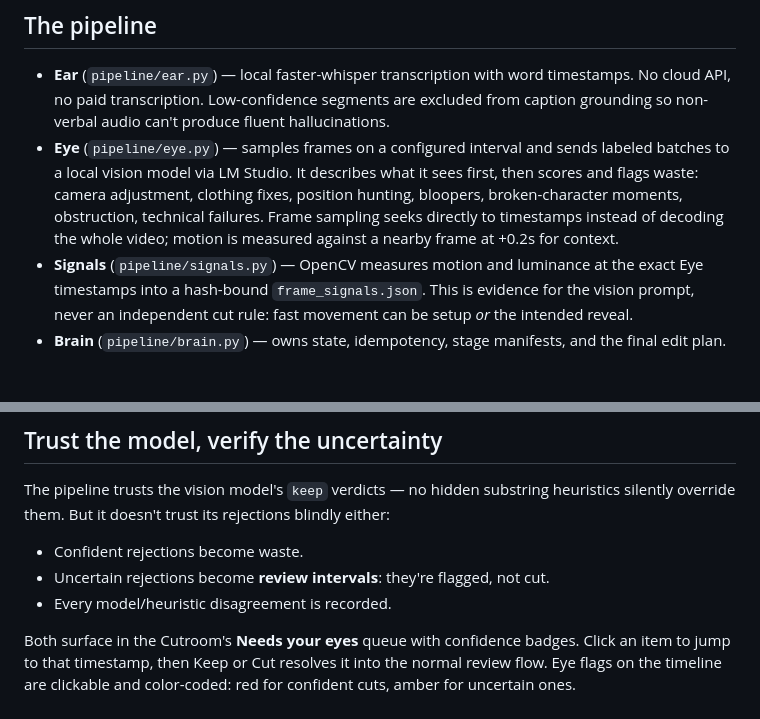
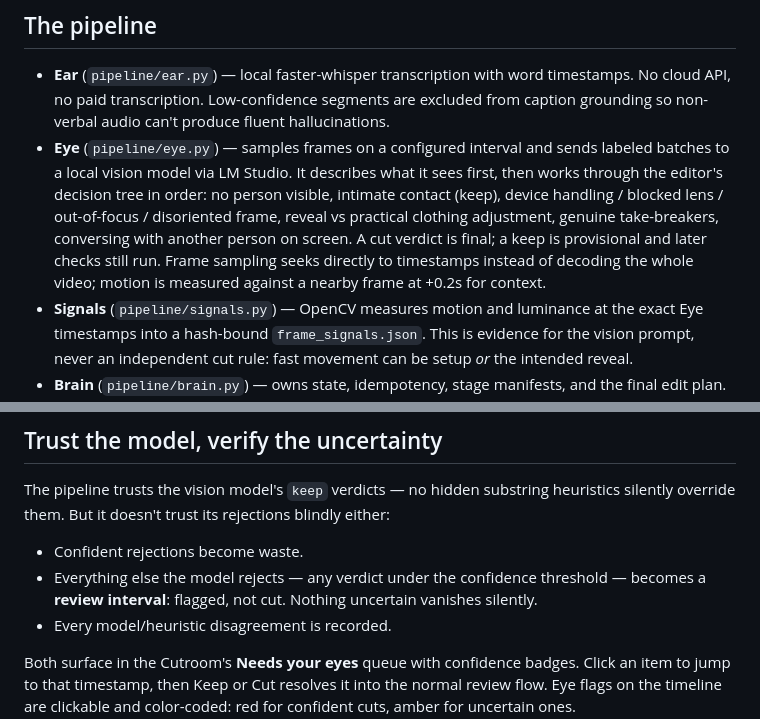
Before and after one commit to ant3869/smartcut, a Markdown page: README.md, 2 parts joined by grey strips. Drawn GitHub-style; blank space fills up the shorter version.

Commit message:
Docs: decision-tree prompt, review semantics, in-flight roadmap

```diff
--- a/README.md
+++ b/README.md
@@ -41,10 +41,12 @@ Three edit modes, chosen explicitly instead of one overloaded selector:
   no paid transcription. Low-confidence segments are excluded from caption grounding so non-verbal
   audio can't produce fluent hallucinations.
 - **Eye** (`pipeline/eye.py`) — samples frames on a configured interval and sends labeled batches to
-  a local vision model via LM Studio. It describes what it sees first, then scores and flags waste:
-  camera adjustment, clothing fixes, position hunting, bloopers, broken-character moments,
-  obstruction, technical failures. Frame sampling seeks directly to timestamps instead of decoding
-  the whole video; motion is measured against a nearby frame at +0.2s for context.
+  a local vision model via LM Studio. It describes what it sees first, then works through the
+  editor's decision tree in order: no person visible, intimate contact (keep), device handling /
+  blocked lens / out-of-focus / disoriented frame, reveal vs practical clothing adjustment,
+  genuine take-breakers, conversing with another person on screen. A cut verdict is final; a keep
+  is provisional and later checks still run. Frame sampling seeks directly to timestamps instead of
+  decoding the whole video; motion is measured against a nearby frame at +0.2s for context.
 - **Signals** (`pipeline/signals.py`) — OpenCV measures motion and luminance at the exact Eye
   timestamps into a hash-bound `frame_signals.json`. This is evidence for the vision prompt, never
   an independent cut rule: fast movement can be setup *or* the intended reveal.
@@ -69,7 +71,8 @@ The pipeline trusts the vision model's `keep` verdicts — no hidden substring h
 override them. But it doesn't trust its rejections blindly either:
 
 - Confident rejections become waste.
-- Uncertain rejections become **review intervals**: they're flagged, not cut.
+- Everything else the model rejects — any verdict under the confidence threshold — becomes a
+  **review interval**: flagged, not cut. Nothing uncertain vanishes silently.
 - Every model/heuristic disagreement is recorded.
 
 Both surface in the Cutroom's **Needs your eyes** queue with confidence badges. Click an item to
```
Also changed, not shown: ROADMAP.md (+8 -0 lines).
